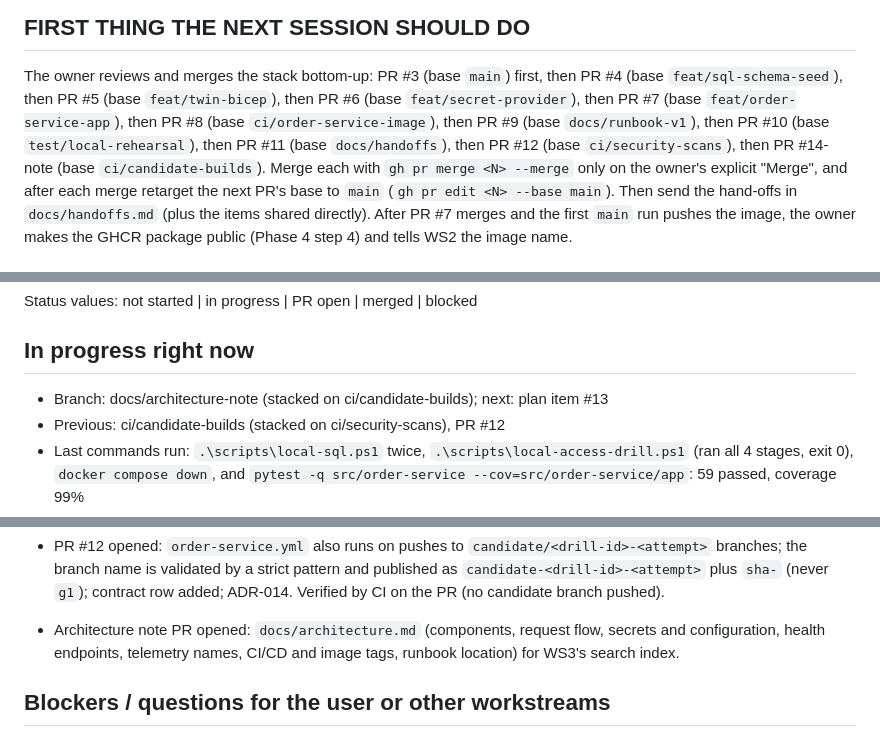
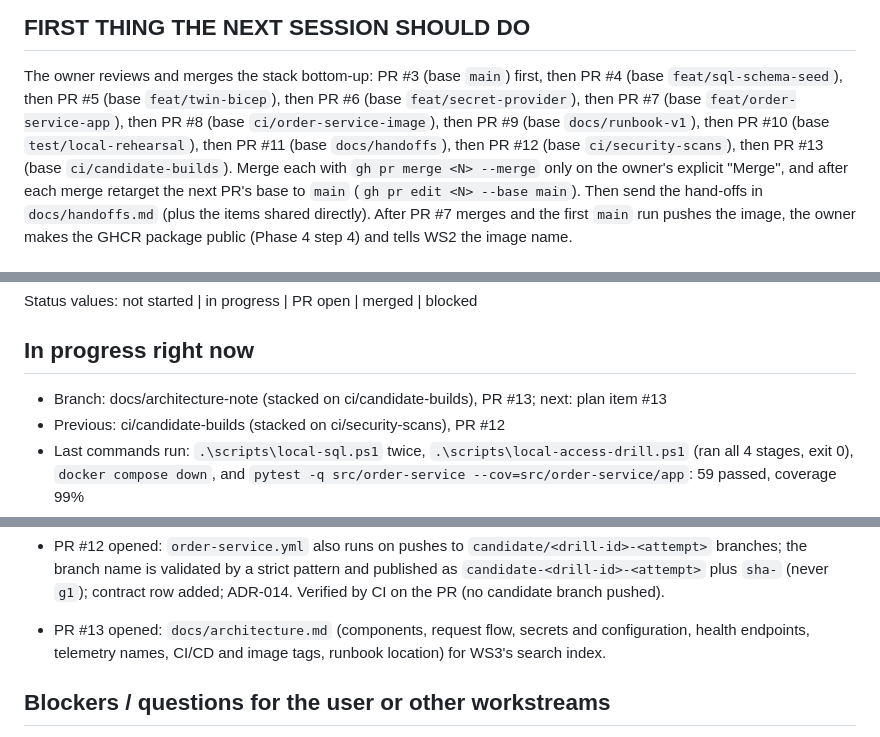
Before and after one commit to livefire-team/livefire-fusion-poc, a Markdown page: docs/BUILD_STATUS.md, 3 parts joined by grey strips. GitHub-like rendering.

Commit message:
docs: link PR #13 in build status

```diff
--- a/docs/BUILD_STATUS.md
+++ b/docs/BUILD_STATUS.md
@@ -9,7 +9,7 @@
 ## FIRST THING THE NEXT SESSION SHOULD DO
 The owner reviews and merges the stack bottom-up: PR #3 (base `main`) first, then PR #4 (base
 `feat/sql-schema-seed`), then PR #5 (base `feat/twin-bicep`), then PR #6 (base `feat/secret-provider`), then PR #7 (base
-`feat/order-service-app`), then PR #8 (base `ci/order-service-image`), then PR #9 (base `docs/runbook-v1`), then PR #10 (base `test/local-rehearsal`), then PR #11 (base `docs/handoffs`), then PR #12 (base `ci/security-scans`), then PR #14-note (base `ci/candidate-builds`).
+`feat/order-service-app`), then PR #8 (base `ci/order-service-image`), then PR #9 (base `docs/runbook-v1`), then PR #10 (base `test/local-rehearsal`), then PR #11 (base `docs/handoffs`), then PR #12 (base `ci/security-scans`), then PR #13 (base `ci/candidate-builds`).
 Merge each with `gh pr merge <N> --merge` only on the
 owner's explicit "Merge", and after each merge retarget the next PR's base to `main` (`gh pr edit <N> --base main`).
 Then send the hand-offs in `docs/handoffs.md` (plus the items shared directly). After PR #7 merges and the first `main` run pushes the image, the owner makes the GHCR
@@ -58,7 +58,7 @@ If time runs short before Nov 2, cut #13 then #12 first.
 Status values: not started | in progress | PR open | merged | blocked
 
 ## In progress right now
-- Branch: docs/architecture-note (stacked on ci/candidate-builds); next: plan item #13
+- Branch: docs/architecture-note (stacked on ci/candidate-builds), PR #13; next: plan item #13
 - Previous: ci/candidate-builds (stacked on ci/security-scans), PR #12
 - Last commands run: `.\scripts\local-sql.ps1` twice, `.\scripts\local-access-drill.ps1` (ran all 4 stages, exit 0),
   `docker compose down`, and `pytest -q src/order-service --cov=src/order-service/app`: 59 passed, coverage 99%
@@ -97,7 +97,7 @@ Status values: not started | in progress | PR open | merged | blocked
 - PR #12 opened: `order-service.yml` also runs on pushes to `candidate/<drill-id>-<attempt>` branches; the
   branch name is validated by a strict pattern and published as `candidate-<drill-id>-<attempt>` plus `sha-`
   (never `g1`); contract row added; ADR-014. Verified by CI on the PR (no candidate branch pushed).
-- Architecture note PR opened: `docs/architecture.md` (components, request flow, secrets and configuration, health
+- PR #13 opened: `docs/architecture.md` (components, request flow, secrets and configuration, health
   endpoints, telemetry names, CI/CD and image tags, runbook location) for WS3's search index.
 
 ## Blockers / questions for the user or other workstreams
```
Also changed, not shown: other parts of docs/BUILD_STATUS.md (+2 -2 lines).
